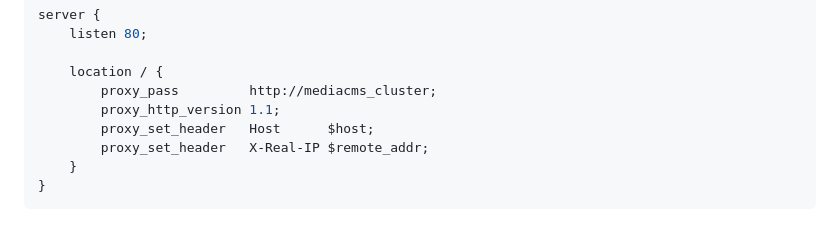
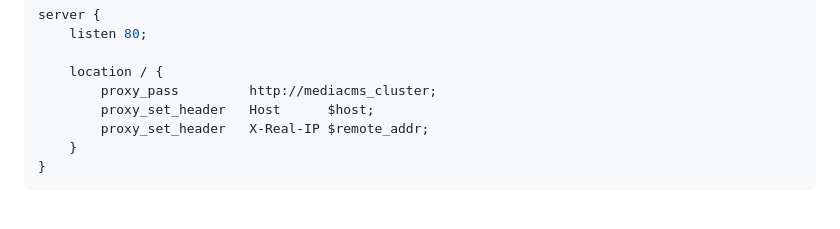
Before and after one commit to ulcheyev/case-study-record-manager-deployment, a Markdown page: docs/SCALE.md, the part around the change. Drawn GitHub-style.

```diff
--- a/docs/SCALE.md
+++ b/docs/SCALE.md
@@ -227,7 +227,6 @@ server {
 
     location / {
         proxy_pass         http://mediacms_cluster;
-        proxy_http_version 1.1;
         proxy_set_header   Host      $host;
         proxy_set_header   X-Real-IP $remote_addr;
     }
```
